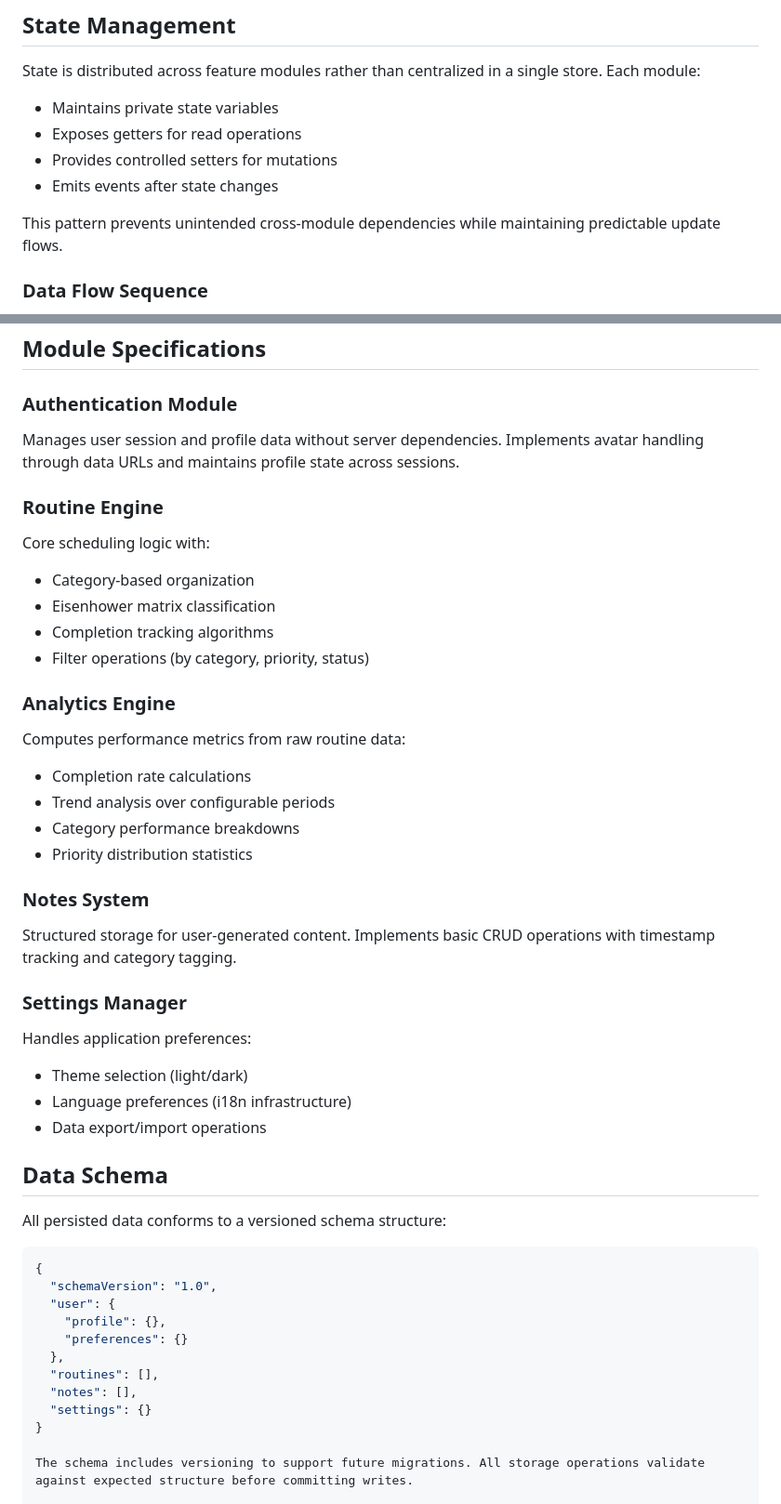
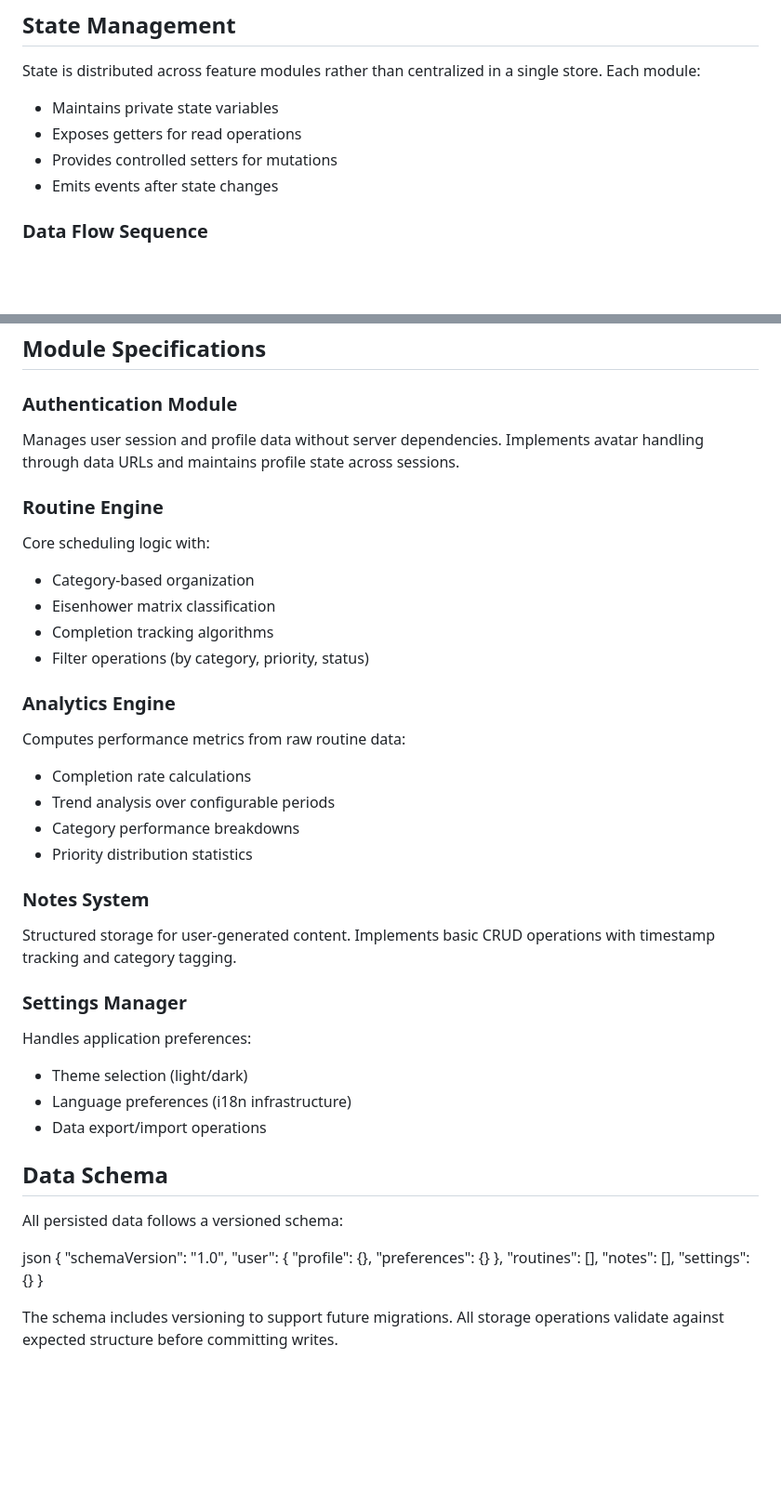
Before and after one commit to HRuler19/Confidently-Routine, a Markdown page: README.md, 2 parts joined by grey strips. Shown at 93% size. GitHub-like rendering; blank space fills up the shorter version.

````diff
--- a/README.md
+++ b/README.md
@@ -39,8 +40,6 @@ State is distributed across feature modules rather than centralized in a single
 - Provides controlled setters for mutations
 - Emits events after state changes
 
-This pattern prevents unintended cross-module dependencies while maintaining predictable update flows.
-
 ### Data Flow Sequence
 
 1. User interaction triggers DOM event
@@ -53,44 +52,36 @@ This pattern prevents unintended cross-module dependencies while maintaining pre
 ## Module Specifications
 
 ### Authentication Module
-
 Manages user session and profile data without server dependencies. Implements avatar handling through data URLs and maintains profile state across sessions.
 
 ### Routine Engine
-
 Core scheduling logic with:
-
 - Category-based organization
 - Eisenhower matrix classification
 - Completion tracking algorithms
 - Filter operations (by category, priority, status)
 
 ### Analytics Engine
-
 Computes performance metrics from raw routine data:
-
 - Completion rate calculations
 - Trend analysis over configurable periods
 - Category performance breakdowns
 - Priority distribution statistics
 
 ### Notes System
-
 Structured storage for user-generated content. Implements basic CRUD operations with timestamp tracking and category tagging.
 
 ### Settings Manager
-
 Handles application preferences:
-
 - Theme selection (light/dark)
 - Language preferences (i18n infrastructure)
 - Data export/import operations
 
 ## Data Schema
 
-All persisted data conforms to a versioned schema structure:
+All persisted data follows a versioned schema:
 
-```json
+json
 {
   "schemaVersion": "1.0",
   "user": {
````
Also changed, not shown: other parts of README.md (+1 -0 lines).
